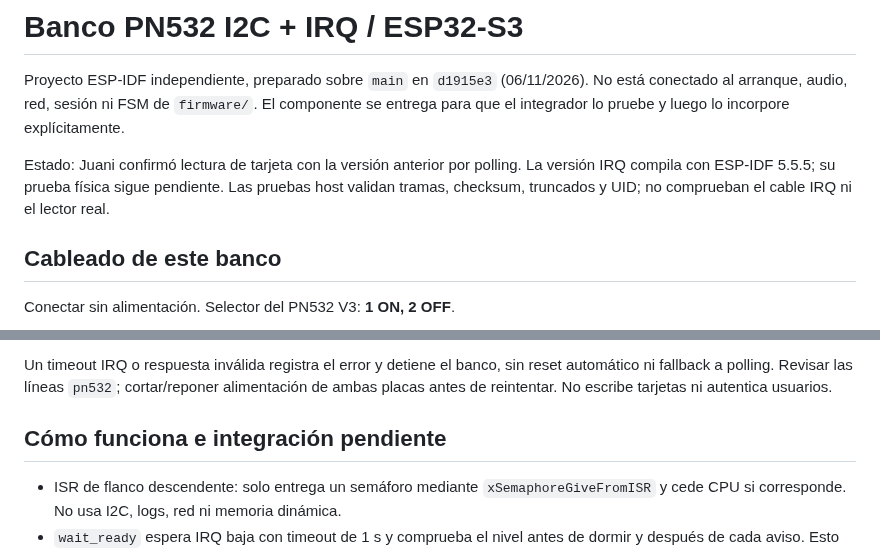
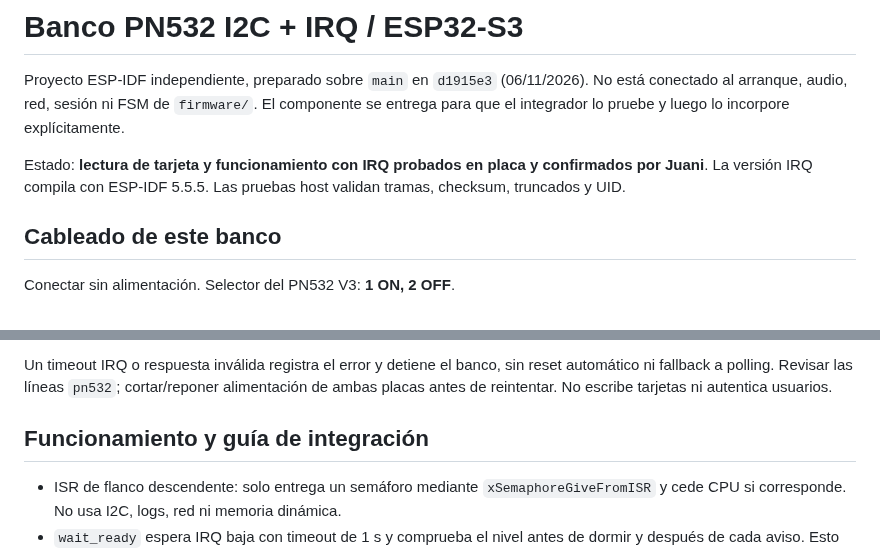
Before and after one commit to dantebarili/hi-orbita, a Markdown page: experiments/nfc-pn532-irq/README.md, 2 parts joined by grey strips. GitHub-like rendering.

Commit message:
docs(nfc): confirm successful IRQ hardware test

```diff
--- a/experiments/nfc-pn532-irq/README.md
+++ b/experiments/nfc-pn532-irq/README.md
@@ -2,7 +2,7 @@
 
 Proyecto ESP-IDF independiente, preparado sobre `main` en `d1915e3` (06/11/2026). No está conectado al arranque, audio, red, sesión ni FSM de `firmware/`. El componente se entrega para que el integrador lo pruebe y luego lo incorpore explícitamente.
 
-Estado: Juani confirmó lectura de tarjeta con la versión anterior por polling. La versión IRQ compila con ESP-IDF 5.5.5; su prueba física sigue pendiente. Las pruebas host validan tramas, checksum, truncados y UID; no comprueban el cable IRQ ni el lector real.
+Estado: **lectura de tarjeta y funcionamiento con IRQ probados en placa y confirmados por Juani**. La versión IRQ compila con ESP-IDF 5.5.5. Las pruebas host validan tramas, checksum, truncados y UID.
 
 ## Cableado de este banco
 
@@ -38,7 +38,7 @@ Arranque esperado: `NFC IRQ: SDA=10 SCL=11 IRQ=12 activo bajo...`, luego `PN532
 
 Un timeout IRQ o respuesta inválida registra el error y detiene el banco, sin reset automático ni fallback a polling. Revisar las líneas `pn532`; cortar/reponer alimentación de ambas placas antes de reintentar. No escribe tarjetas ni autentica usuarios.
 
-## Cómo funciona e integración pendiente
+## Funcionamiento y guía de integración
 
 - ISR de flanco descendente: solo entrega un semáforo mediante `xSemaphoreGiveFromISR` y cede CPU si corresponde. No usa I2C, logs, red ni memoria dinámica.
 - `wait_ready` espera IRQ baja con timeout de 1 s y comprueba el nivel antes de dormir y después de cada aviso. Esto cubre IRQ ya activa y notificaciones anteriores; no consulta periódicamente el byte RDY.
```
